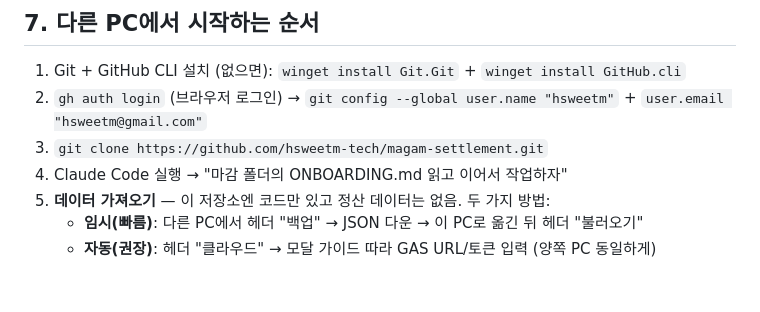
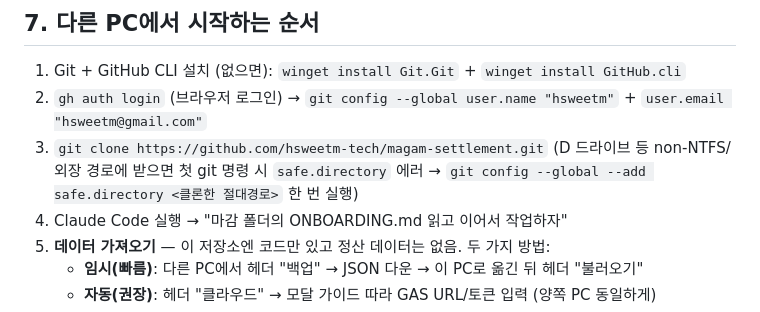
Before and after one commit to hsweetm-tech/magam-settlement, a Markdown page: ONBOARDING.md, the part around the change. Rendered like a GitHub page; blank space fills up the shorter version.

Commit message:
ONBOARDING.md: D 드라이브 등 외장 경로용 safe.directory 안내 추가
다른 PC에서 git clone을 C:\Users\... 외 경로(D:, 외장 SSD 등)에 받으면 git이
'detected dubious ownership' 에러를 띄움. 첫 git 명령 직전에
`git config --global --add safe.directory <경로>`를 한 번 실행하면 해결됨.

Co-Authored-By: Claude Opus 4.7 (1M context) <noreply@anthropic.com>

```diff
--- a/ONBOARDING.md
+++ b/ONBOARDING.md
@@ -68,7 +68,7 @@
 ## 7. 다른 PC에서 시작하는 순서
 1. Git + GitHub CLI 설치 (없으면): `winget install Git.Git` + `winget install GitHub.cli`
 2. `gh auth login` (브라우저 로그인) → `git config --global user.name "hsweetm"` + `user.email "hsweetm@gmail.com"`
-3. `git clone https://github.com/hsweetm-tech/magam-settlement.git`
+3. `git clone https://github.com/hsweetm-tech/magam-settlement.git` (D 드라이브 등 non-NTFS/외장 경로에 받으면 첫 git 명령 시 `safe.directory` 에러 → `git config --global --add safe.directory <클론한 절대경로>` 한 번 실행)
 4. Claude Code 실행 → "마감 폴더의 ONBOARDING.md 읽고 이어서 작업하자"
 5. **데이터 가져오기** — 이 저장소엔 코드만 있고 정산 데이터는 없음. 두 가지 방법:
    - **임시(빠름)**: 다른 PC에서 헤더 "백업" → JSON 다운 → 이 PC로 옮긴 뒤 헤더 "불러오기"
```
